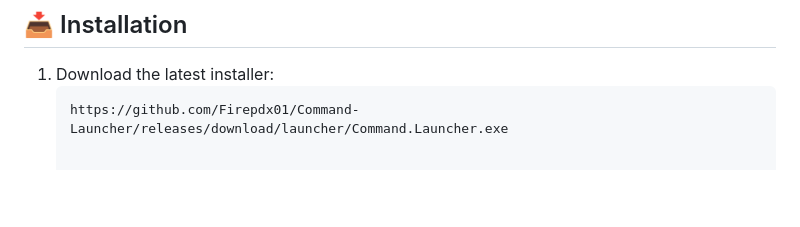
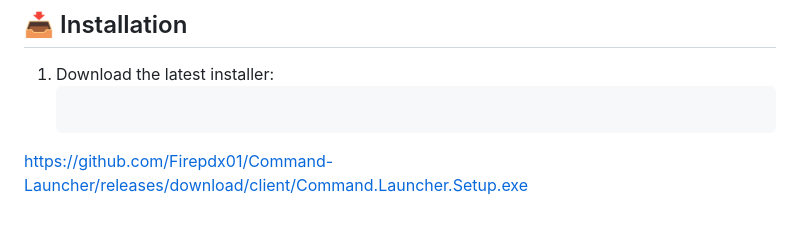
Before and after one commit to Firepdx01/Command-Launcher, a Markdown page: README.md, the part around the change. Rendered like a GitHub page; blank space fills up the shorter version.

Commit message:
Update README.md
Signed-off-by: Firepdx <96644284+Firepdx01@users.noreply.github.com>

````diff
--- a/README.md
+++ b/README.md
@@ -51,4 +51,4 @@ Command Launcher isn’t just a tool—it’s a tribute to Minecraft’s legacy.
 
 1. Download the latest installer:
    ```bash
-   https://github.com/Firepdx01/Command-Launcher/releases/download/launcher/Command.Launcher.exe
+https://github.com/Firepdx01/Command-Launcher/releases/download/client/Command.Launcher.Setup.exe
````
